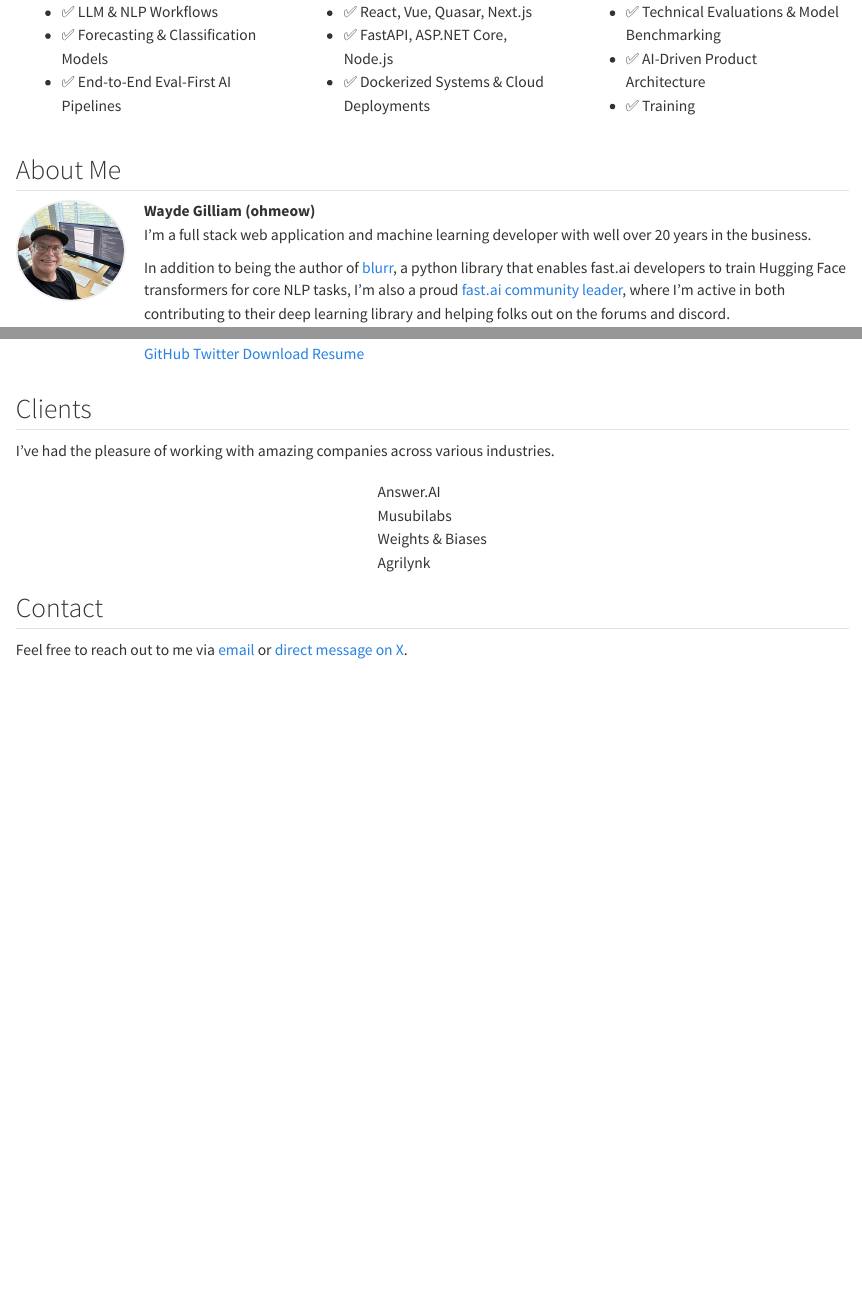
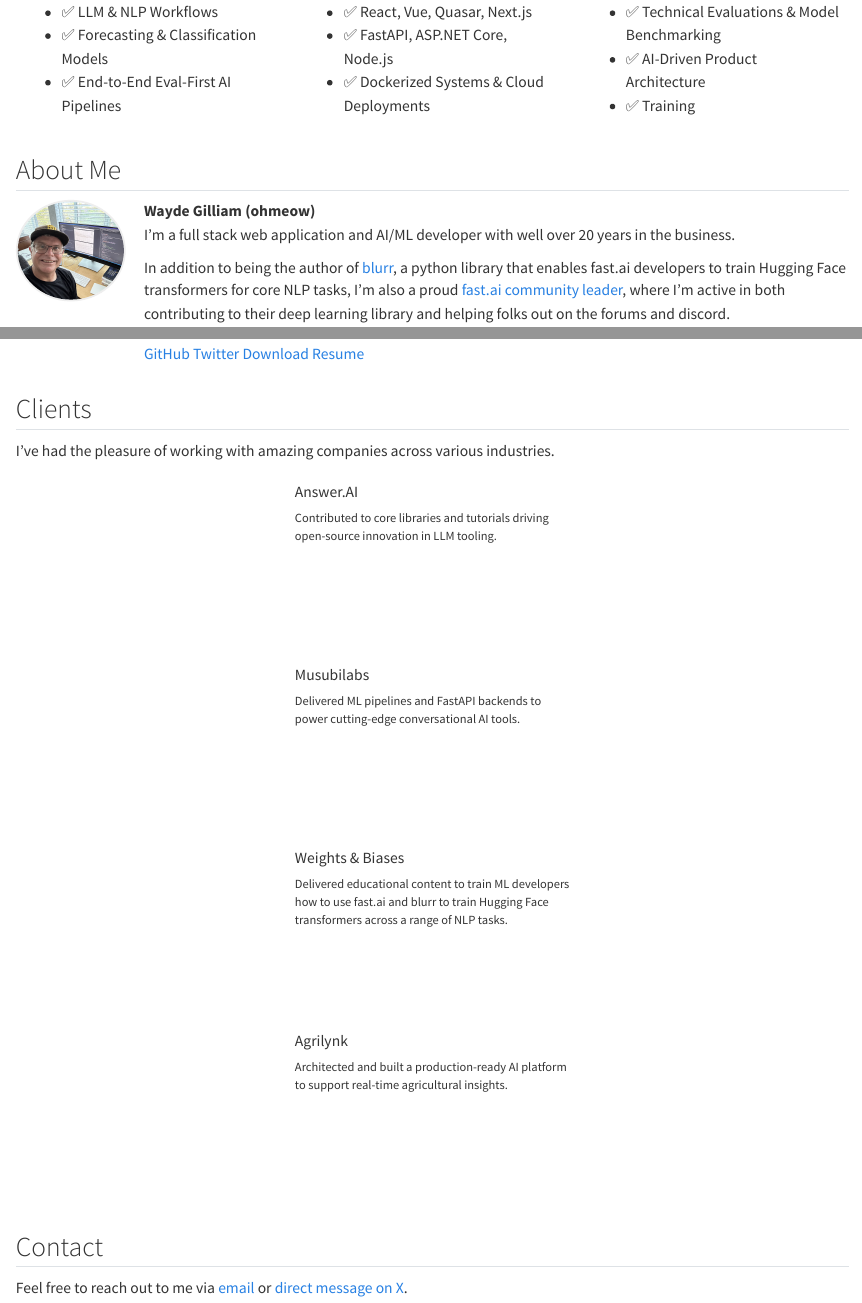
Before and after one commit to ohmeow/ohmeow_website, a Quarto document (index.qmd): the page in a window 1100 px wide, from 420 px down, and a second part further down, joined at a grey line. Rendered offline with R 4.5, knitr and Pandoc in place of Quarto, with nearby package versions.

Commit message:
make more mobile friendly in about; improve clients callouts

```diff
--- a/index.qmd
+++ b/index.qmd
@@ -53,10 +53,10 @@
 ## About Me {#about}
 
 <div style="display:flex;align-items:flex-start;gap:2rem;">
-<img src="profile.png" alt="Wayde Gilliam" style="width:120px;border-radius:50%;border:2px solid #eee;">
+<img src="profile.png" alt="Wayde Gilliam" style="width:120px;border-radius:50%;border:2px solid #eee;" class="d-none d-md-block">
 <div>
 **Wayde Gilliam (ohmeow)**
-I'm a full stack web application and machine learning developer with well over 20 years in the business.
+I'm a full stack web application and AI/ML developer with well over 20 years in the business.
 
 In addition to being the author of [blurr](https://ohmeow.github.io/blurr/){target="_blank"}, a python library that enables fast.ai developers to train Hugging Face transformers for core NLP tasks, I'm also a proud [fast.ai community leader](https://forums.fast.ai/u/wgpubs/summary){target="_blank"}, where I'm active in both contributing to their deep learning library and helping folks out on the forums and discord.
 
@@ -75,10 +75,10 @@
 
 ::: {.client-logos style="display:flex;gap:2rem;justify-content:center;flex-wrap:wrap;margin:2rem 0;"}
 ::: {.client-cards}
-<div class="client-card">Answer.AI</div>
-<div class="client-card">Musubilabs</div>
-<div class="client-card">Weights & Biases</div>
-<div class="client-card">Agrilynk</div>
+<div class="client-card" style="max-width: 300px; height: 200px;"><div>Answer.AI</div><div style="font-size: 0.8em; font-weight: normal; margin-top: 0.5rem;">Contributed to core libraries and tutorials driving open-source innovation in LLM tooling.</div></div>
+<div class="client-card" style="max-width: 300px; height: 200px;"><div>Musubilabs</div><div style="font-size: 0.8em; font-weight: normal; margin-top: 0.5rem;">Delivered ML pipelines and FastAPI backends to power cutting-edge conversational AI tools.</div></div>
+<div class="client-card" style="max-width: 300px; height: 200px;"><div>Weights & Biases</div><div style="font-size: 0.8em; font-weight: normal; margin-top: 0.5rem;">Delivered educational content to train ML developers how to use fast.ai and blurr to train Hugging Face transformers across a range of NLP tasks.</div></div>
+<div class="client-card" style="max-width: 300px; height: 200px;"><div>Agrilynk</div><div style="font-size: 0.8em; font-weight: normal; margin-top: 0.5rem;">Architected and built a production-ready AI platform to support real-time agricultural insights.</div></div>
 :::
 :::
 
```
